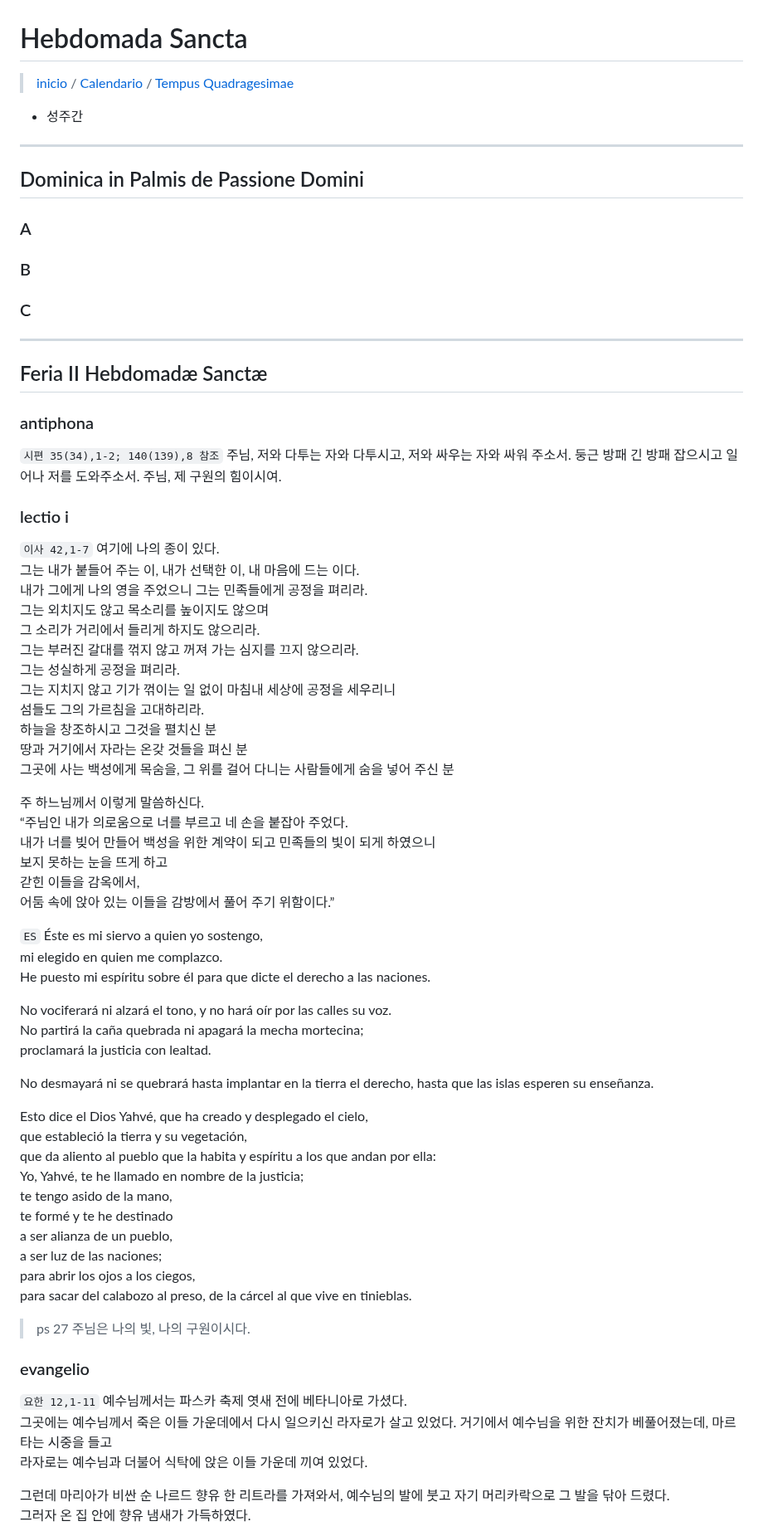
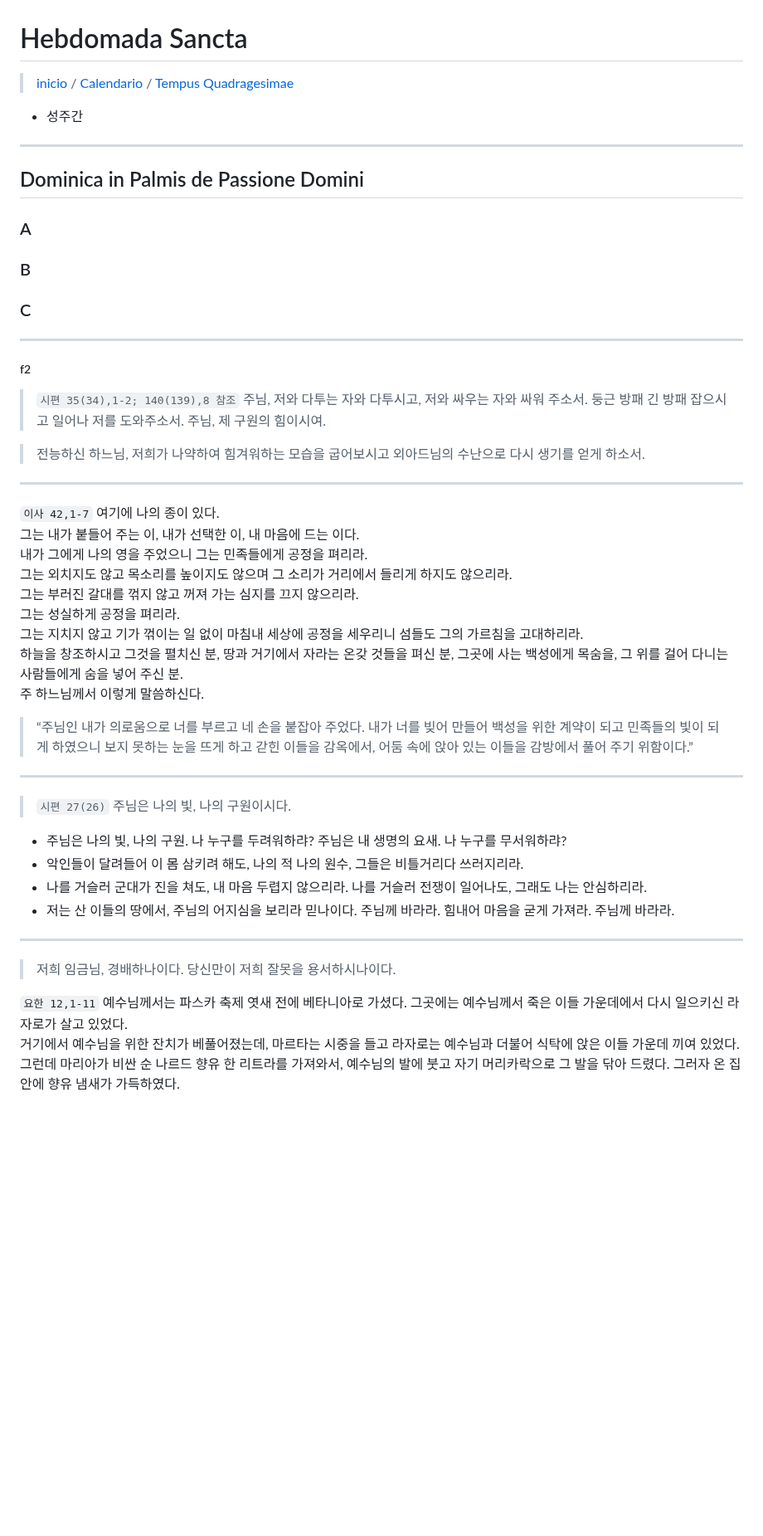
Before and after one commit to abcdmatrix1/abcdmatrix1.github.io, a Markdown page: lc/quadragesima/qhs.md, the part around one of its changes. Shown at 83% size. Drawn GitHub-style; blank space fills up the shorter version.

```diff
--- a/lc/quadragesima/qhs.md
+++ b/lc/quadragesima/qhs.md
@@ -7,71 +7,50 @@
 
 
 ## Dominica in Palmis de Passione Domini
+
 ### A
+
 ### B
+
 ### C
 
 
 
 ----
-## Feria II Hebdomadæ Sanctæ
-### antiphona
-`시편 35(34),1-2; 140(139),8 참조` 주님, 저와 다투는 자와 다투시고, 저와 싸우는 자와 싸워 주소서. 둥근 방패 긴 방패 잡으시고 일어나 저를 도와주소서. 주님, 제 구원의 힘이시여.
 
-### lectio i
+##### f2
+
+> `시편 35(34),1-2; 140(139),8 참조` 주님, 저와 다투는 자와 다투시고, 저와 싸우는 자와 싸워 주소서. 둥근 방패 긴 방패 잡으시고 일어나 저를 도와주소서. 주님, 제 구원의 힘이시여.
+
+> 전능하신 하느님, 저희가 나약하여 힘겨워하는 모습을 굽어보시고 외아드님의 수난으로 다시 생기를 얻게 하소서.
+
+----
+
 `이사 42,1-7` 여기에 나의 종이 있다.
 그는 내가 붙들어 주는 이, 내가 선택한 이, 내 마음에 드는 이다.
 내가 그에게 나의 영을 주었으니 그는 민족들에게 공정을 펴리라.
-그는 외치지도 않고 목소리를 높이지도 않으며
-그 소리가 거리에서 들리게 하지도 않으리라.
+그는 외치지도 않고 목소리를 높이지도 않으며 그 소리가 거리에서 들리게 하지도 않으리라.
 그는 부러진 갈대를 꺾지 않고 꺼져 가는 심지를 끄지 않으리라.
 그는 성실하게 공정을 펴리라.
-그는 지치지 않고 기가 꺾이는 일 없이 마침내 세상에 공정을 세우리니
-섬들도 그의 가르침을 고대하리라.
-하늘을 창조하시고 그것을 펼치신 분
-땅과 거기에서 자라는 온갖 것들을 펴신 분
-그곳에 사는 백성에게 목숨을, 그 위를 걸어 다니는 사람들에게 숨을 넣어 주신 분
+그는 지치지 않고 기가 꺾이는 일 없이 마침내 세상에 공정을 세우리니 섬들도 그의 가르침을 고대하리라.
+하늘을 창조하시고 그것을 펼치신 분, 땅과 거기에서 자라는 온갖 것들을 펴신 분, 그곳에 사는 백성에게 목숨을, 그 위를 걸어 다니는 사람들에게 숨을 넣어 주신 분.
+주 하느님께서 이렇게 말씀하신다.
+> “주님인 내가 의로움으로 너를 부르고 네 손을 붙잡아 주었다. 내가 너를 빚어 만들어 백성을 위한 계약이 되고 민족들의 빛이 되게 하였으니 보지 못하는 눈을 뜨게 하고 갇힌 이들을 감옥에서, 어둠 속에 앉아 있는 이들을 감방에서 풀어 주기 위함이다.”
 
-주 하느님께서 이렇게 말씀하신다.
-“주님인 내가 의로움으로 너를 부르고 네 손을 붙잡아 주었다.
-내가 너를 빚어 만들어 백성을 위한 계약이 되고 민족들의 빛이 되게 하였으니
-보지 못하는 눈을 뜨게 하고
-갇힌 이들을 감옥에서,
-어둠 속에 앉아 있는 이들을 감방에서 풀어 주기 위함이다.”
+----
 
-`ES` Éste es mi siervo a quien yo sostengo,
-mi elegido en quien me complazco.
-He puesto mi espíritu sobre él
-para que dicte el derecho a las naciones.
+> `시편 27(26)` 주님은 나의 빛, 나의 구원이시다.
+- 주님은 나의 빛, 나의 구원. 나 누구를 두려워하랴? 주님은 내 생명의 요새. 나 누구를 무서워하랴?
+- 악인들이 달려들어 이 몸 삼키려 해도, 나의 적 나의 원수, 그들은 비틀거리다 쓰러지리라.
+- 나를 거슬러 군대가 진을 쳐도, 내 마음 두렵지 않으리라. 나를 거슬러 전쟁이 일어나도, 그래도 나는 안심하리라.
+- 저는 산 이들의 땅에서, 주님의 어지심을 보리라 믿나이다. 주님께 바라라. 힘내어 마음을 굳게 가져라. 주님께 바라라.
 
-No vociferará ni alzará el tono, y no hará oír por las calles su voz.
-No partirá la caña quebrada ni apagará la mecha mortecina;
-proclamará la justicia con lealtad.
+----
 
-No desmayará ni se quebrará hasta implantar en la tierra el derecho, hasta que las islas esperen su enseñanza.
+> 저희 임금님, 경배하나이다. 당신만이 저희 잘못을 용서하시나이다.
 
-Esto dice el Dios Yahvé, que ha creado y desplegado el cielo,
-que estableció la tierra y su vegetación,
-que da aliento al pueblo que la habita y espíritu a los que andan por ella:
-Yo, Yahvé, te he llamado en nombre de la justicia;
-te tengo asido de la mano,
-te formé y te he destinado
-a ser alianza de un pueblo,
-a ser luz de las naciones;
-para abrir los ojos a los ciegos,
-para sacar del calabozo al preso, de la cárcel al que vive en tinieblas.
-
-
-> ps 27 주님은 나의 빛, 나의 구원이시다.
-
-
-### evangelio
-`요한 12,1-11` 예수님께서는 파스카 축제 엿새 전에 베타니아로 가셨다.
-그곳에는 예수님께서 죽은 이들 가운데에서 다시 일으키신 라자로가 살고 있었다.
-거기에서 예수님을 위한 잔치가 베풀어졌는데, 마르타는 시중을 들고
-라자로는 예수님과 더불어 식탁에 앉은 이들 가운데 끼여 있었다.
-
-그런데 마리아가 비싼 순 나르드 향유 한 리트라를 가져와서, 예수님의 발에 붓고 자기 머리카락으로 그 발을 닦아 드렸다.
-그러자 온 집 안에 향유 냄새가 가득하였다.
+`요한 12,1-11` 예수님께서는 파스카 축제 엿새 전에 베타니아로 가셨다. 그곳에는 예수님께서 죽은 이들 가운데에서 다시 일으키신 라자로가 살고 있었다.
+거기에서 예수님을 위한 잔치가 베풀어졌는데, 마르타는 시중을 들고 라자로는 예수님과 더불어 식탁에 앉은 이들 가운데 끼여 있었다.
+그런데 마리아가 비싼 순 나르드 향유 한 리트라를 가져와서, 예수님의 발에 붓고 자기 머리카락으로 그 발을 닦아 드렸다. 그러자 온 집 안에 향유 냄새가 가득하였다.
 
 제자들 가운데 하나로서 나중에 예수님을 팔아넘길 유다 이스카리옷이 말하였다.
```
Also changed, not shown: other parts of lc/quadragesima/qhs.md (+81 -104 lines), lc/quadragesima/q05.md (+23 -23 lines).
